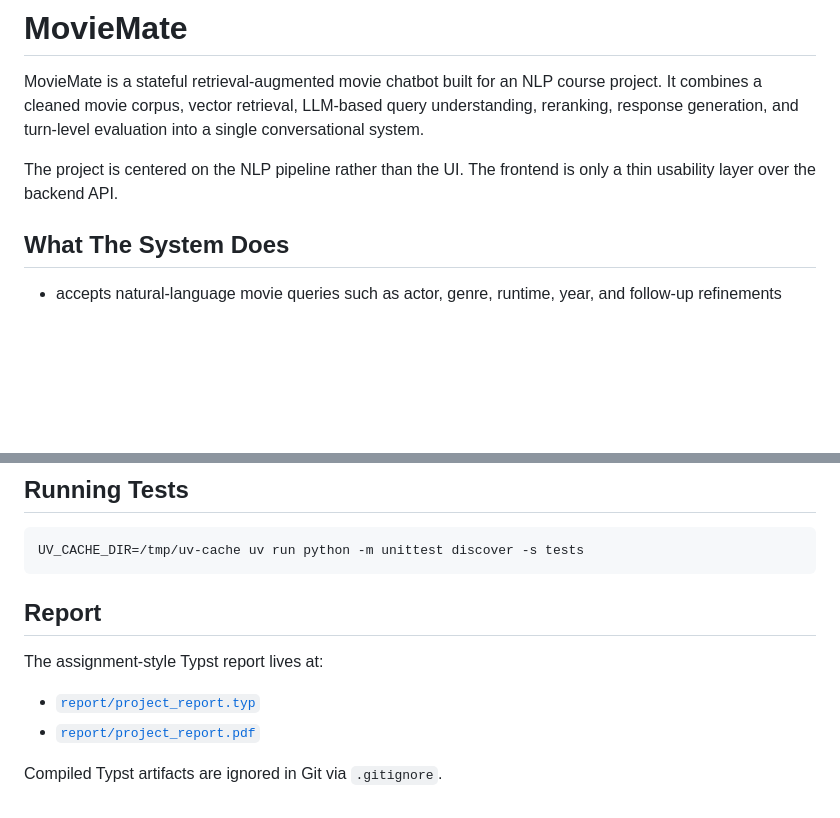
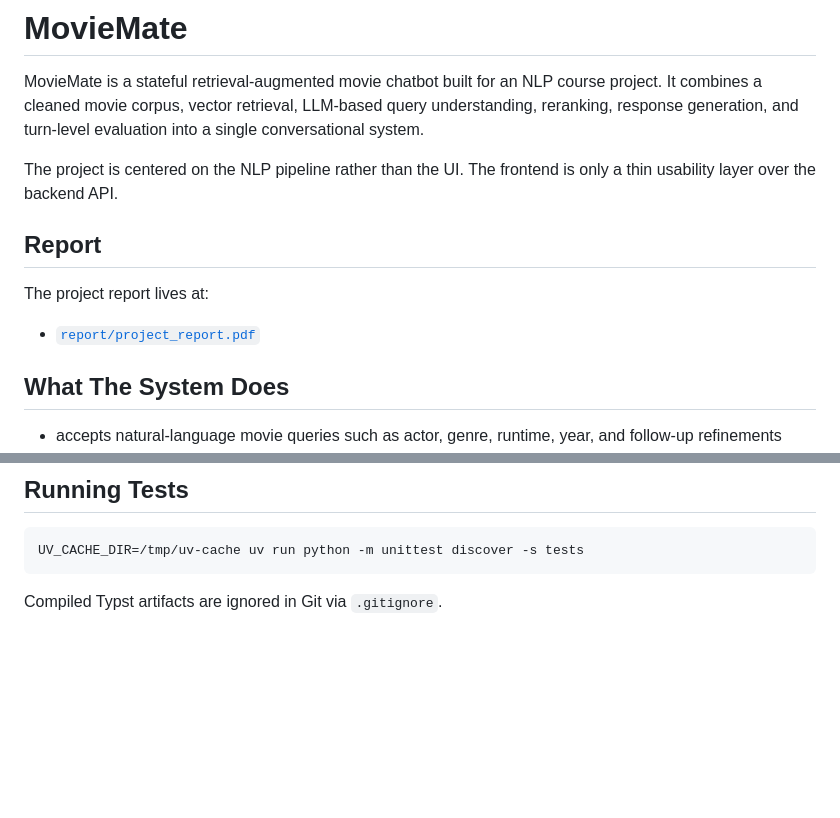
Before and after one commit to ankitsblade/MovieMate, a Markdown page: README.md, 2 parts joined by grey strips. Drawn GitHub-style; blank space fills up the shorter version.

Commit message:
fixed report

````diff
--- a/README.md
+++ b/README.md
@@ -3,6 +3,13 @@
 MovieMate is a stateful retrieval-augmented movie chatbot built for an NLP course project. It combines a cleaned movie corpus, vector retrieval, LLM-based query understanding, reranking, response generation, and turn-level evaluation into a single conversational system.
 
 The project is centered on the NLP pipeline rather than the UI. The frontend is only a thin usability layer over the backend API.
+
+
+## Report
+
+The project report lives at:
+
+- [`report/project_report.pdf`](/home/ankit/Development/MovieMate/report/project_report.pdf)
 
 ## What The System Does
 
@@ -277,11 +284,4 @@ This hybrid design was chosen because purely heuristic evaluation was too brittl
 UV_CACHE_DIR=/tmp/uv-cache uv run python -m unittest discover -s tests
 ```
 
-## Report
-
-The assignment-style Typst report lives at:
-
-- [`report/project_report.typ`](/home/ankit/Development/MovieMate/report/project_report.typ)
-- [`report/project_report.pdf`](/home/ankit/Development/MovieMate/report/project_report.pdf)
-
 Compiled Typst artifacts are ignored in Git via `.gitignore`.
````
